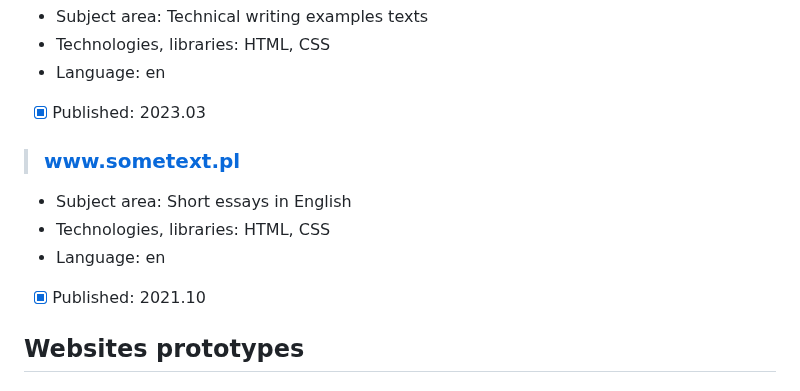
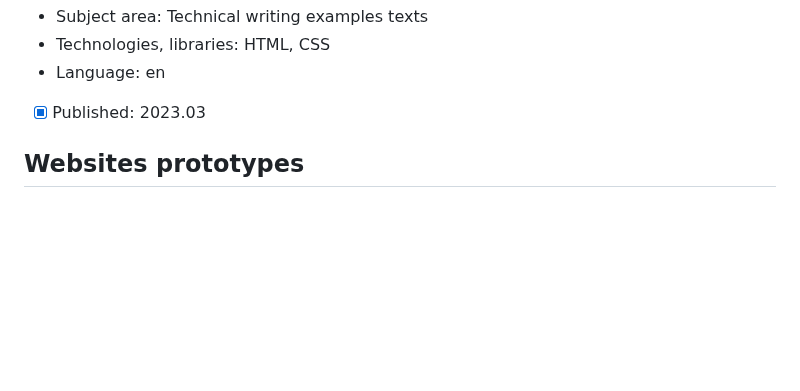
Before and after one commit to tadeg/website-design, a Markdown page: README.md, the part around the change. GitHub-like rendering; blank space fills up the shorter version.

```diff
--- a/README.md
+++ b/README.md
@@ -50,12 +50,6 @@ This repository contains author's portfolio of front-end development amateur, ho
   - Technologies, libraries: HTML, CSS
   - Language: en
   - [x] Published: 2023.03
-
-> ### www.sometext.pl
-  - Subject area: Short essays in English
-  - Technologies, libraries: HTML, CSS
-  - Language: en
-  - [x] Published: 2021.10
 
 ## Websites prototypes
 
```
